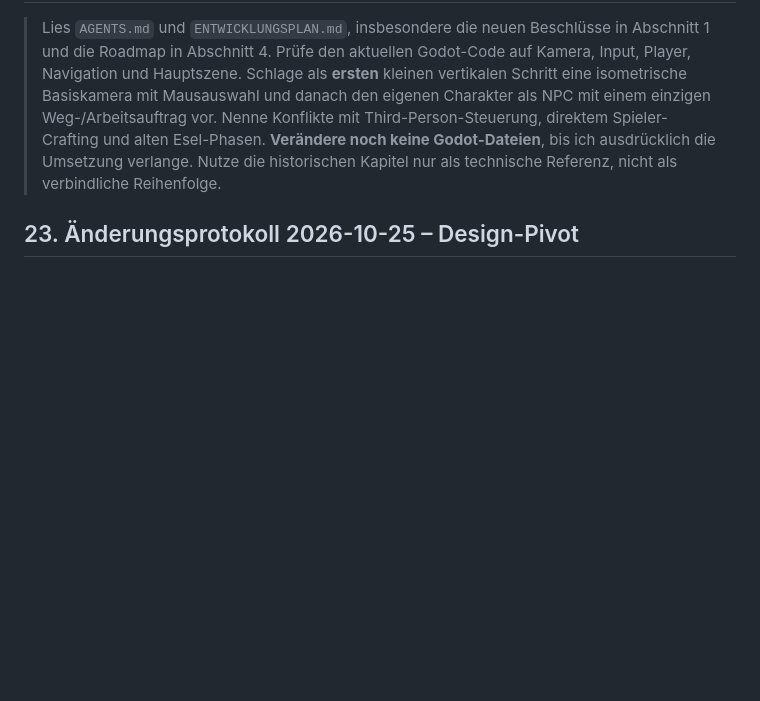
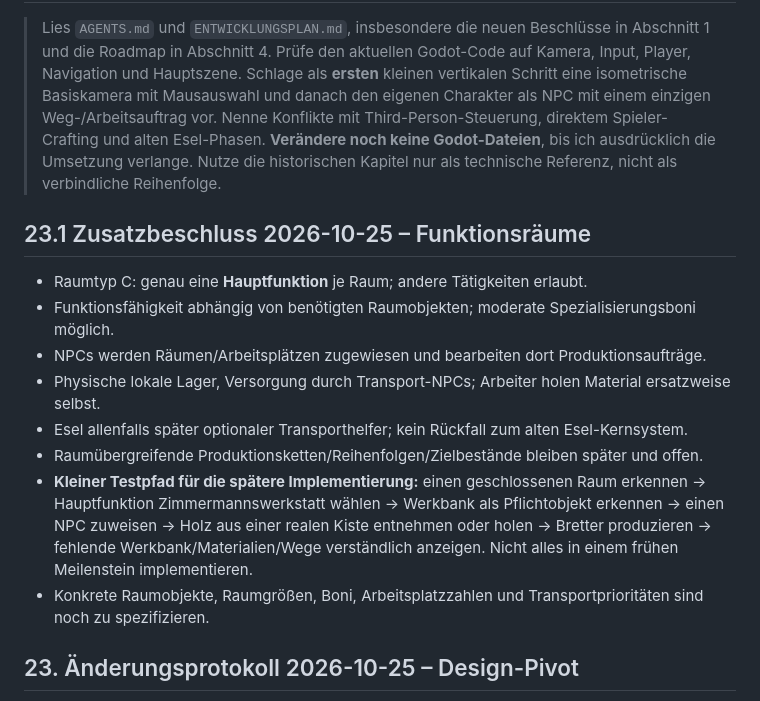
Before and after one commit to christianhermes/game1, a Markdown page: survival-game/ENTWICKLUNGSPLAN.md, the part around one of its changes. GitHub-like rendering; blank space fills up the shorter version.

```diff
--- a/survival-game/ENTWICKLUNGSPLAN.md
+++ b/survival-game/ENTWICKLUNGSPLAN.md
@@ -560,6 +571,17 @@ Nächster vorgeschlagener Schritt:
 
 > Lies `AGENTS.md` und `ENTWICKLUNGSPLAN.md`, insbesondere die neuen Beschlüsse in Abschnitt 1 und die Roadmap in Abschnitt 4. Prüfe den aktuellen Godot-Code auf Kamera, Input, Player, Navigation und Hauptszene. Schlage als **ersten** kleinen vertikalen Schritt eine isometrische Basiskamera mit Mausauswahl und danach den eigenen Charakter als NPC mit einem einzigen Weg-/Arbeitsauftrag vor. Nenne Konflikte mit Third-Person-Steuerung, direktem Spieler-Crafting und alten Esel-Phasen. **Verändere noch keine Godot-Dateien**, bis ich ausdrücklich die Umsetzung verlange. Nutze die historischen Kapitel nur als technische Referenz, nicht als verbindliche Reihenfolge.
 
+## 23.1 Zusatzbeschluss 2026-10-25 – Funktionsräume
+
+- Raumtyp C: genau eine **Hauptfunktion** je Raum; andere Tätigkeiten erlaubt.
+- Funktionsfähigkeit abhängig von benötigten Raumobjekten; moderate Spezialisierungsboni möglich.
+- NPCs werden Räumen/Arbeitsplätzen zugewiesen und bearbeiten dort Produktionsaufträge.
+- Physische lokale Lager, Versorgung durch Transport-NPCs; Arbeiter holen Material ersatzweise selbst.
+- Esel allenfalls später optionaler Transporthelfer; kein Rückfall zum alten Esel-Kernsystem.
+- Raumübergreifende Produktionsketten/Reihenfolgen/Zielbestände bleiben später und offen.
+- **Kleiner Testpfad für die spätere Implementierung:** einen geschlossenen Raum erkennen → Hauptfunktion Zimmermannswerkstatt wählen → Werkbank als Pflichtobjekt erkennen → einen NPC zuweisen → Holz aus einer realen Kiste entnehmen oder holen → Bretter produzieren → fehlende Werkbank/Materialien/Wege verständlich anzeigen. Nicht alles in einem frühen Meilenstein implementieren.
+- Konkrete Raumobjekte, Raumgrößen, Boni, Arbeitsplatzzahlen und Transportprioritäten sind noch zu spezifizieren.
+
 ## 23. Änderungsprotokoll 2026-10-25 – Design-Pivot
 
 - Basisperspektive auf Going-Medieval-artige Übersicht geändert; Abenteuer top-down direkt gesteuert.
```
Also changed, not shown: other parts of survival-game/ENTWICKLUNGSPLAN.md (+12 -1 lines).
